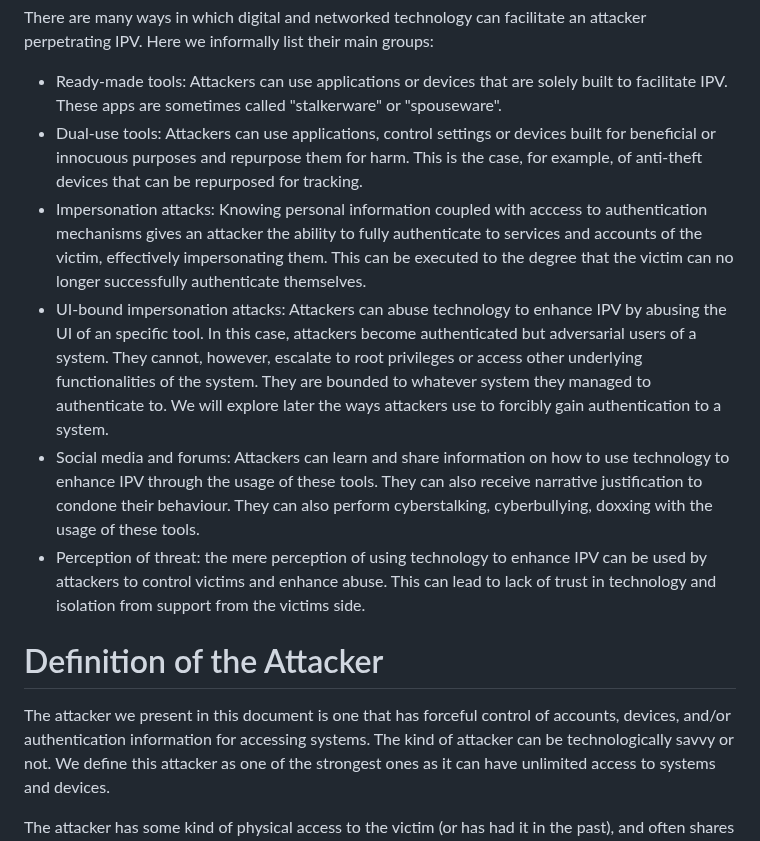
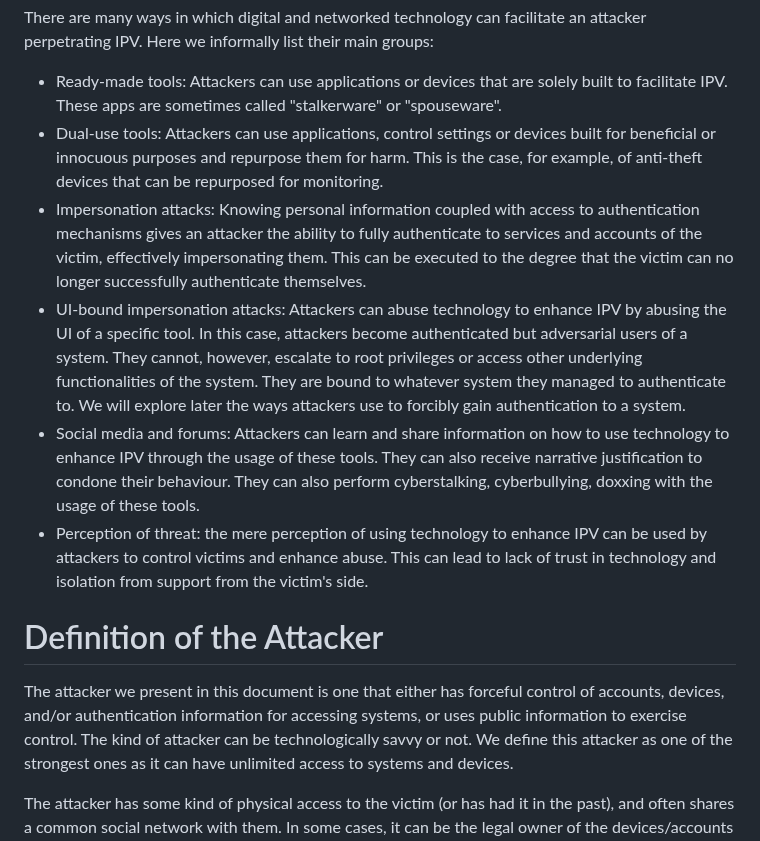
Before and after one commit to claucece/draft-celi-ipvc, a Markdown page: draft-ietf-celi-ipvc.md, the part around the change. GitHub-like rendering.

Commit message:
More nits

```diff
--- a/draft-ietf-celi-ipvc.md
+++ b/draft-ietf-celi-ipvc.md
@@ -97,12 +97,12 @@ list their main groups:
   that are solely built to facilitate IPV. These apps are sometimes called "stalkerware" or "spouseware".
 * Dual-use tools: Attackers can use applications, control settings or devices built for beneficial or innocuous
   purposes and repurpose them for harm. This is the case, for example, of anti-theft
-  devices that can be repurposed for tracking.
-* Impersonation attacks: Knowing personal information coupled with acccess to authentication mechanisms gives an attacker the ability to fully authenticate to services and accounts of the victim, effectively impersonating them. This can be executed to the degree that the victim can no longer successfully authenticate themselves.
+  devices that can be repurposed for monitoring.
+* Impersonation attacks: Knowing personal information coupled with access to authentication mechanisms gives an attacker the ability to fully authenticate to services and accounts of the victim, effectively impersonating them. This can be executed to the degree that the victim can no longer successfully authenticate themselves.
 * UI-bound impersonation attacks: Attackers can abuse technology to enhance IPV by abusing the
-  UI of an specific tool. In this case, attackers become authenticated but adversarial users of a
+  UI of a specific tool. In this case, attackers become authenticated but adversarial users of a
   system. They cannot, however, escalate to root privileges or access other underlying
-  functionalities of the system. They are bounded to whatever system they managed
+  functionalities of the system. They are bound to whatever system they managed
   to authenticate to. We will explore later the ways attackers use to forcibly gain
   authentication to a system.
 * Social media and forums: Attackers can learn and share information on how to use
@@ -111,13 +111,14 @@ list their main groups:
   perform cyberstalking, cyberbullying, doxxing with the usage of these tools.
 * Perception of threat: the mere perception of using technology to enhance IPV
   can be used by attackers to control victims and enhance abuse. This can lead
-  to lack of trust in technology and isolation from support from the victims
+  to lack of trust in technology and isolation from support from the victim's
   side.
 
 # Definition of the Attacker
 
-The attacker we present in this document is one that has forceful control of
-accounts, devices, and/or authentication information for accessing systems.
+The attacker we present in this document is one that either has forceful control of
+accounts, devices, and/or authentication information for accessing systems, or uses
+public information to exercise control.
 The kind of attacker can be technologically savvy or not. We define this
 attacker as one of the strongest ones as it can have unlimited access to
 systems and devices.
```
